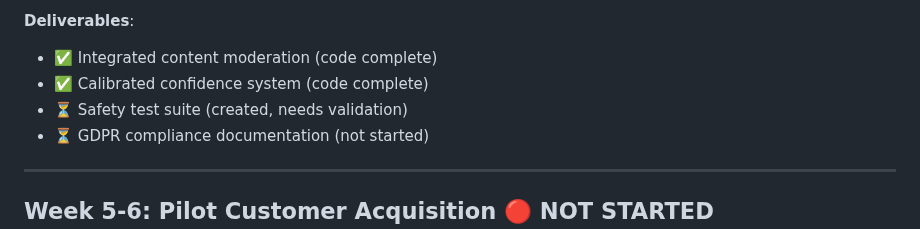
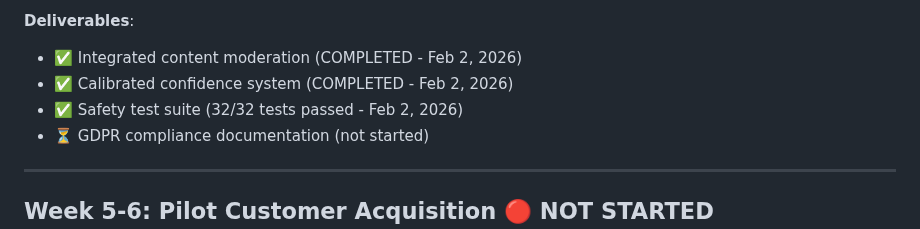
Before and after one commit to farmountain/SmartGlass-AI-Agent, a Markdown page: 30_DAY_CRITICAL_PATH.md, the part around one of its changes. Drawn GitHub-style.

```diff
--- a/30_DAY_CRITICAL_PATH.md
+++ b/30_DAY_CRITICAL_PATH.md
@@ -123,9 +125,9 @@
   - [ ] Address audit findings
 
 **Deliverables**:
-- ✅ Integrated content moderation (code complete)
-- ✅ Calibrated confidence system (code complete)
-- ⏳ Safety test suite (created, needs validation)
+- ✅ Integrated content moderation (COMPLETED - Feb 2, 2026)
+- ✅ Calibrated confidence system (COMPLETED - Feb 2, 2026)
+- ✅ Safety test suite (32/32 tests passed - Feb 2, 2026)
 - ⏳ GDPR compliance documentation (not started)
 
 ---
```
Also changed, not shown: other parts of 30_DAY_CRITICAL_PATH.md (+27 -22 lines).
